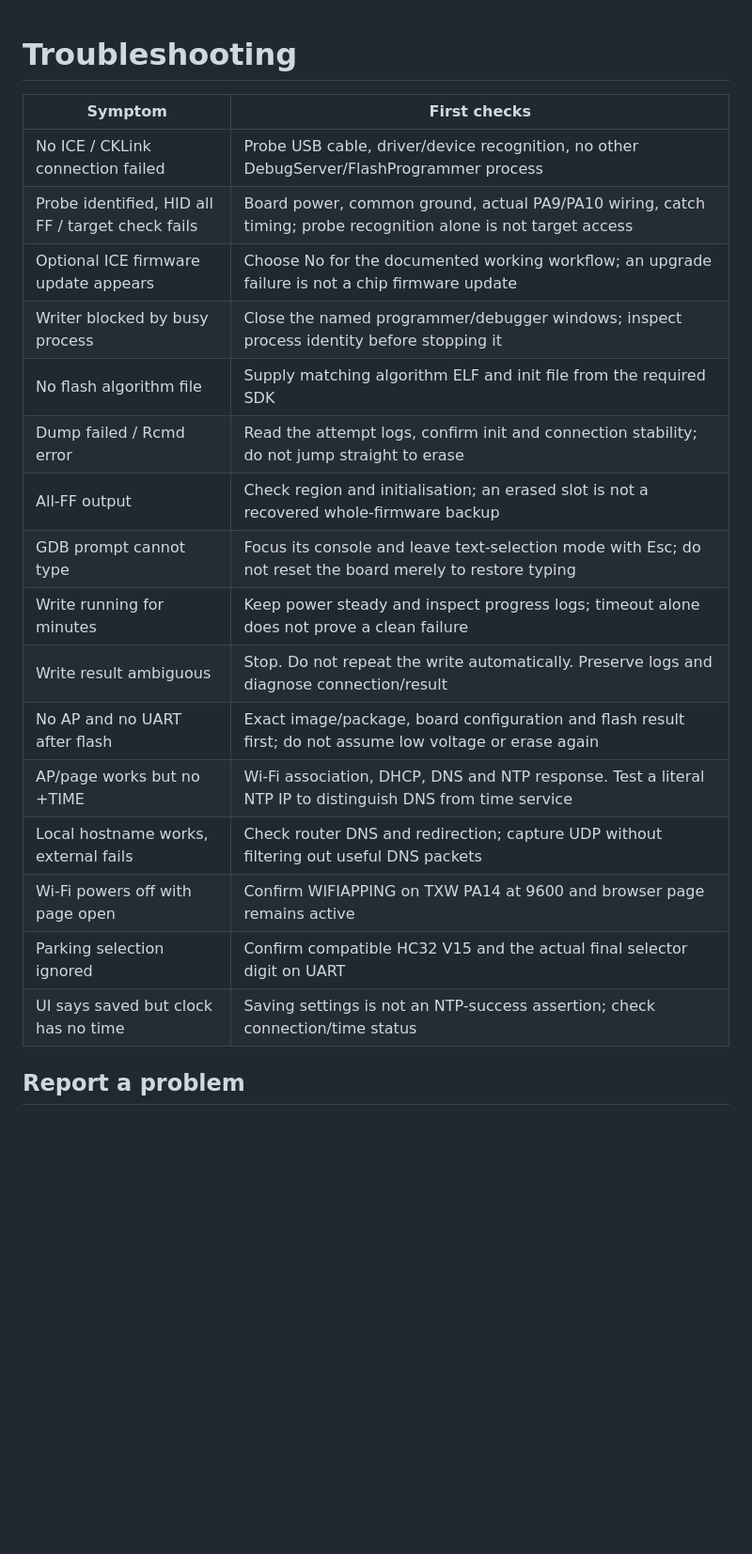
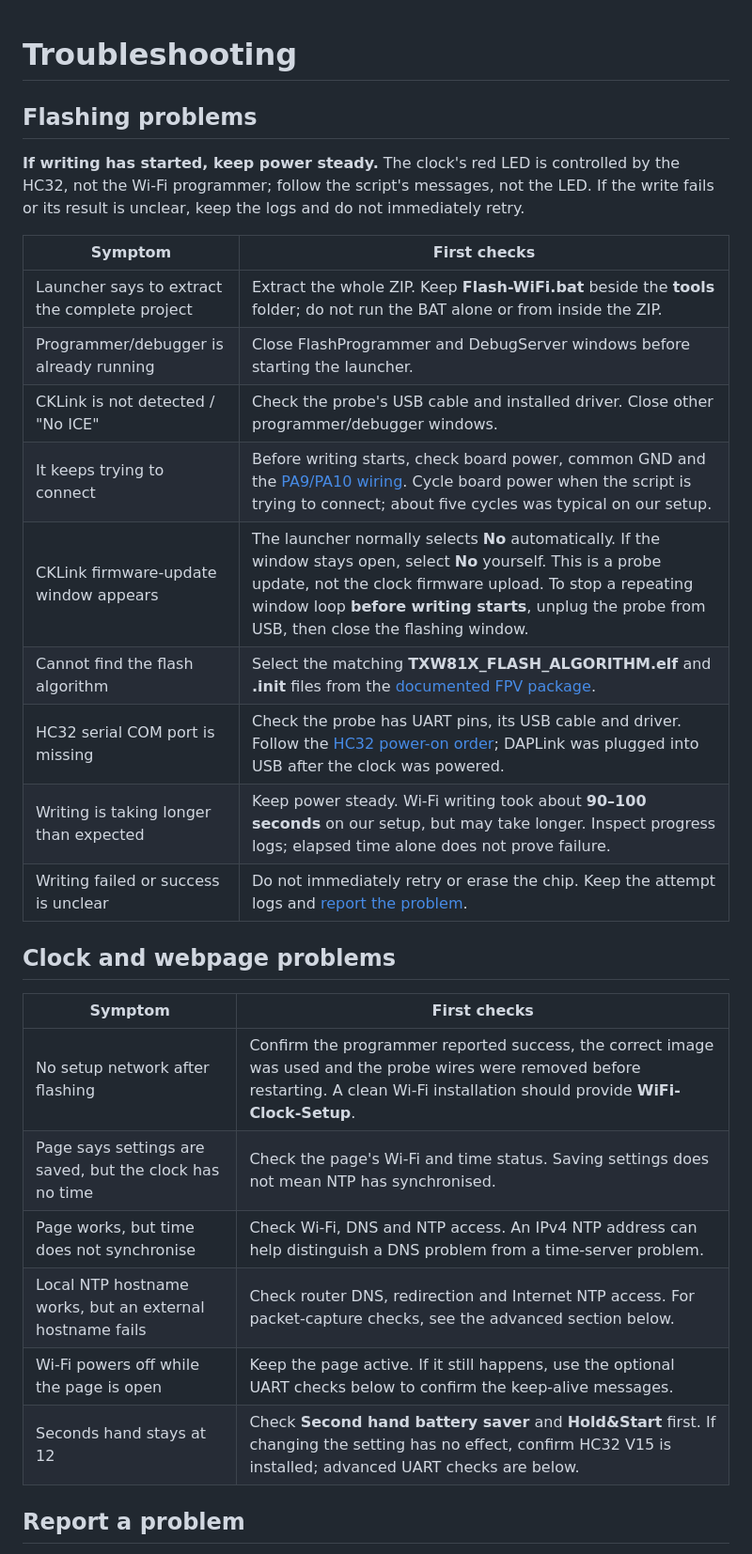
Before and after one commit to maddenste/Chouchin-899-latest-revision, a Markdown page: docs/TROUBLESHOOTING.md, the part around one of its changes. Shown at 94% size. Rendered like a GitHub page; blank space fills up the shorter version.

Commit message:
Simplify troubleshooting and separate advanced diagnostics

```diff
--- a/docs/TROUBLESHOOTING.md
+++ b/docs/TROUBLESHOOTING.md
@@ -1,23 +1,34 @@
 # Troubleshooting
+
+## Flashing problems
+
+**If writing has started, keep power steady.** The clock's red LED is controlled
+by the HC32, not the Wi-Fi programmer; follow the script's messages, not the LED.
+If the write fails or its result is unclear, keep the logs and do not immediately
+retry.
 
 | Symptom | First checks |
 | --- | --- |
-| No ICE / CKLink connection failed | Probe USB cable, driver/device recognition, no other DebugServer/FlashProgrammer process |
-| Probe identified, HID all FF / target check fails | Board power, common ground, actual PA9/PA10 wiring, catch timing; probe recognition alone is not target access |
-| Optional ICE firmware update appears | Choose No for the documented working workflow; an upgrade failure is not a chip firmware update |
-| Writer blocked by busy process | Close the named programmer/debugger windows; inspect process identity before stopping it |
-| No flash algorithm file | Supply matching algorithm ELF and init file from the required SDK |
-| Dump failed / Rcmd error | Read the attempt logs, confirm init and connection stability; do not jump straight to erase |
-| All-FF output | Check region and initialisation; an erased slot is not a recovered whole-firmware backup |
-| GDB prompt cannot type | Focus its console and leave text-selection mode with Esc; do not reset the board merely to restore typing |
-| Write running for minutes | Keep power steady and inspect progress logs; timeout alone does not prove a clean failure |
-| Write result ambiguous | Stop. Do not repeat the write automatically. Preserve logs and diagnose connection/result |
-| No AP and no UART after flash | Exact image/package, board configuration and flash result first; do not assume low voltage or erase again |
-| AP/page works but no +TIME | Wi-Fi association, DHCP, DNS and NTP response. Test a literal NTP IP to distinguish DNS from time service |
-| Local hostname works, external fails | Check router DNS and redirection; capture UDP without filtering out useful DNS packets |
-| Wi-Fi powers off with page open | Confirm WIFIAPPING on TXW PA14 at 9600 and browser page remains active |
-| Parking selection ignored | Confirm compatible HC32 V15 and the actual final selector digit on UART |
-| UI says saved but clock has no time | Saving settings is not an NTP-success assertion; check connection/time status |
+| Launcher says to extract the complete project | Extract the whole ZIP. Keep **Flash-WiFi.bat** beside the **tools** folder; do not run the BAT alone or from inside the ZIP. |
+| Programmer/debugger is already running | Close FlashProgrammer and DebugServer windows before starting the launcher. |
+| CKLink is not detected / "No ICE" | Check the probe's USB cable and installed driver. Close other programmer/debugger windows. |
+| It keeps trying to connect | Before writing starts, check board power, common GND and the [PA9/PA10 wiring](FLASHING.md#2-connect-with-power-off). Cycle board power when the script is trying to connect; about five cycles was typical on our setup. |
+| CKLink firmware-update window appears | The launcher normally selects **No** automatically. If the window stays open, select **No** yourself. This is a probe update, not the clock firmware upload. To stop a repeating window loop **before writing starts**, unplug the probe from USB, then close the flashing window. |
+| Cannot find the flash algorithm | Select the matching **TXW81X_FLASH_ALGORITHM.elf** and **.init** files from the [documented FPV package](TOOLS.md#software-downloads). |
+| HC32 serial COM port is missing | Check the probe has UART pins, its USB cable and driver. Follow the [HC32 power-on order](HC32.md#2-power-on-in-this-order); DAPLink was plugged into USB after the clock was powered. |
+| Writing is taking longer than expected | Keep power steady. Wi-Fi writing took about **90–100 seconds** on our setup, but may take longer. Inspect progress logs; elapsed time alone does not prove failure. |
+| Writing failed or success is unclear | Do not immediately retry or erase the chip. Keep the attempt logs and [report the problem](#report-a-problem). |
+
+## Clock and webpage problems
+
+| Symptom | First checks |
+| --- | --- |
+| No setup network after flashing | Confirm the programmer reported success, the correct image was used and the probe wires were removed before restarting. A clean Wi-Fi installation should provide **WiFi-Clock-Setup**. |
+| Page says settings are saved, but the clock has no time | Check the page's Wi-Fi and time status. Saving settings does not mean NTP has synchronised. |
+| Page works, but time does not synchronise | Check Wi-Fi, DNS and NTP access. An IPv4 NTP address can help distinguish a DNS problem from a time-server problem. |
+| Local NTP hostname works, but an external hostname fails | Check router DNS, redirection and Internet NTP access. For packet-capture checks, see the advanced section below. |
+| Wi-Fi powers off while the page is open | Keep the page active. If it still happens, use the optional UART checks below to confirm the keep-alive messages. |
+| Seconds hand stays at 12 | Check **Second hand battery saver** and **Hold&Start** first. If changing the setting has no effect, confirm HC32 V15 is installed; advanced UART checks are below. |
 
 ## Report a problem
 
```
Also changed, not shown: other parts of docs/TROUBLESHOOTING.md (+16 -1 lines).
